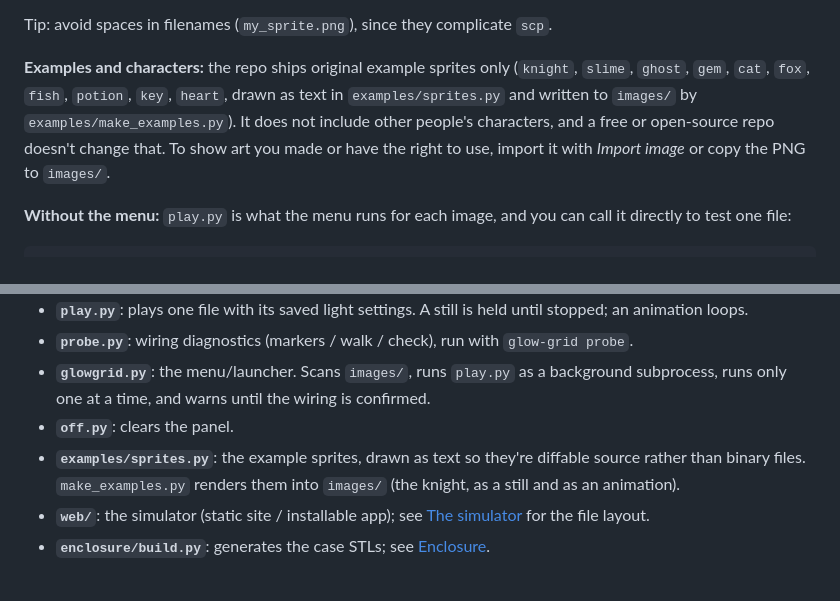
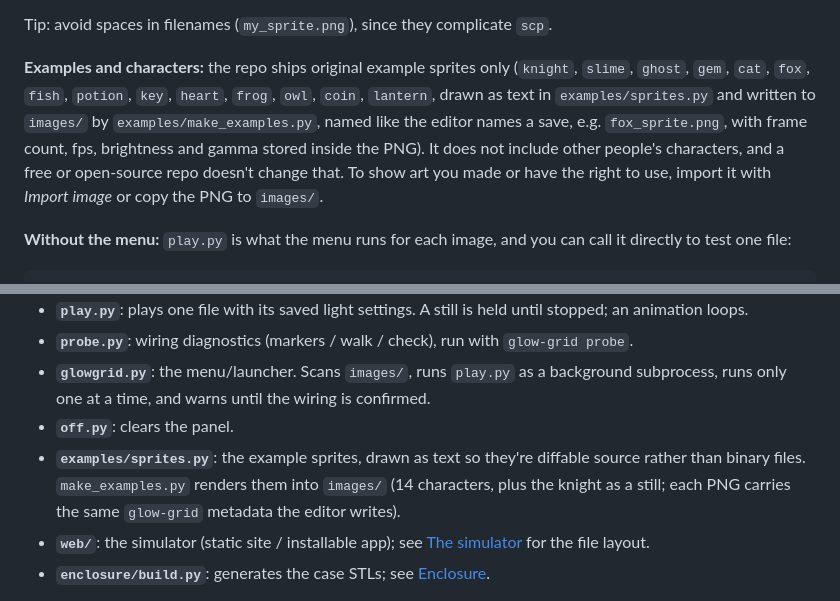
Before and after one commit to dwooods/glow-grid, a Markdown page: README.md, 2 parts joined by grey strips. GitHub-like rendering.

Commit message:
README: list the 14 example sprites and their _sprite names and metadata
Co-Authored-By: Claude Sonnet 5.5 <noreply@anthropic.com>
Claude-Session: https://claude.ai/code/session_01Pchcr2BX1LA9F3sUwSzyCw

```diff
--- a/README.md
+++ b/README.md
@@ -314,7 +314,7 @@ The Pi fits any image to the grid and plays it. How good it looks depends on wha
 
 Tip: avoid spaces in filenames (`my_sprite.png`), since they complicate `scp`.
 
-**Examples and characters:** the repo ships original example sprites only (`knight`, `slime`, `ghost`, `gem`, `cat`, `fox`, `fish`, `potion`, `key`, `heart`, drawn as text in `examples/sprites.py` and written to `images/` by `examples/make_examples.py`). It does not include other people's characters, and a free or open-source repo doesn't change that. To show art you made or have the right to use, import it with *Import image* or copy the PNG to `images/`.
+**Examples and characters:** the repo ships original example sprites only (`knight`, `slime`, `ghost`, `gem`, `cat`, `fox`, `fish`, `potion`, `key`, `heart`, `frog`, `owl`, `coin`, `lantern`, drawn as text in `examples/sprites.py` and written to `images/` by `examples/make_examples.py`, named like the editor names a save, e.g. `fox_sprite.png`, with frame count, fps, brightness and gamma stored inside the PNG). It does not include other people's characters, and a free or open-source repo doesn't change that. To show art you made or have the right to use, import it with *Import image* or copy the PNG to `images/`.
 
 **Without the menu:** `play.py` is what the menu runs for each image, and you can call it directly to test one file:
 
@@ -334,7 +334,7 @@ A still stays up until you press Ctrl+C; an animation loops. Either way the pane
 - **`probe.py`**: wiring diagnostics (markers / walk / check), run with `glow-grid probe`.
 - **`glowgrid.py`**: the menu/launcher. Scans `images/`, runs `play.py` as a background subprocess, runs only one at a time, and warns until the wiring is confirmed.
 - **`off.py`**: clears the panel.
-- **`examples/sprites.py`**: the example sprites, drawn as text so they're diffable source rather than binary files. `make_examples.py` renders them into `images/` (the knight, as a still and as an animation).
+- **`examples/sprites.py`**: the example sprites, drawn as text so they're diffable source rather than binary files. `make_examples.py` renders them into `images/` (14 characters, plus the knight as a still; each PNG carries the same `glow-grid` metadata the editor writes).
 - **`web/`**: the simulator (static site / installable app); see [The simulator](#the-simulator) for the file layout.
 - **`enclosure/build.py`**: generates the case STLs; see [Enclosure](#enclosure-3d-printed-not-yet-test-printed).
 
```
